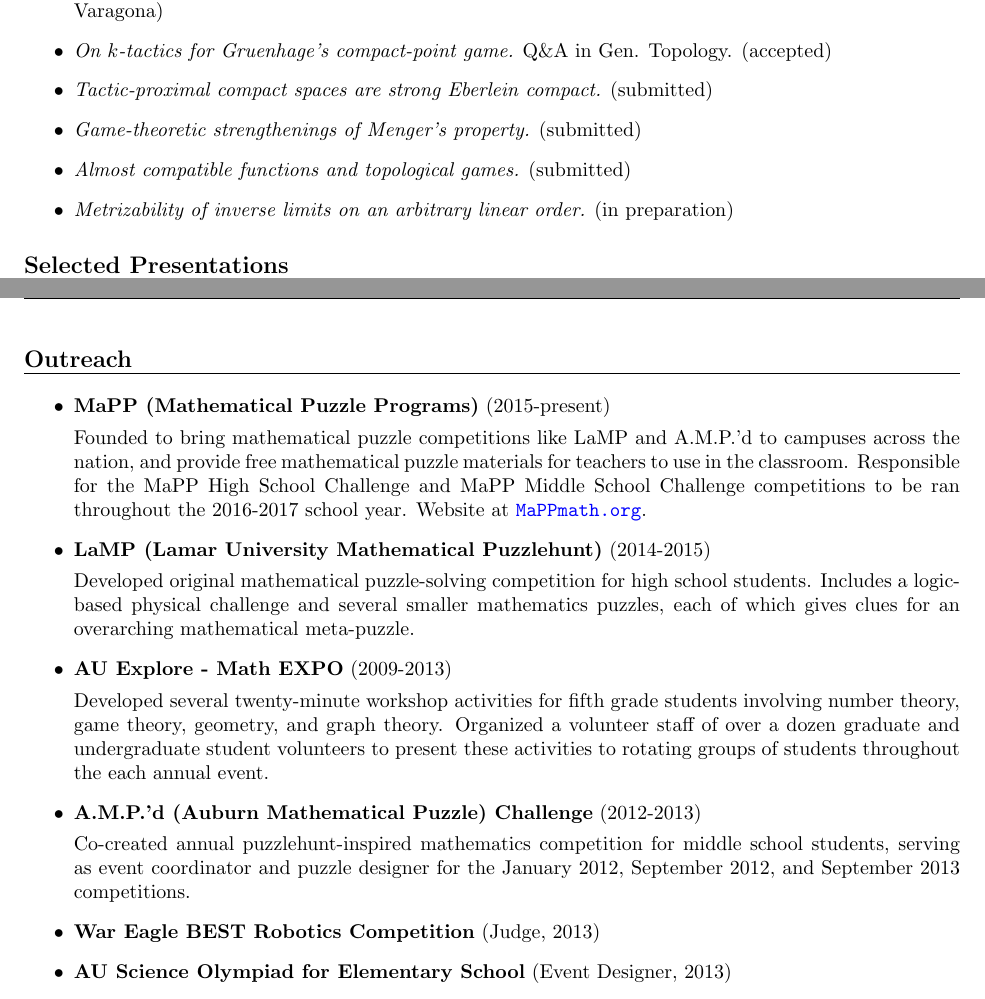
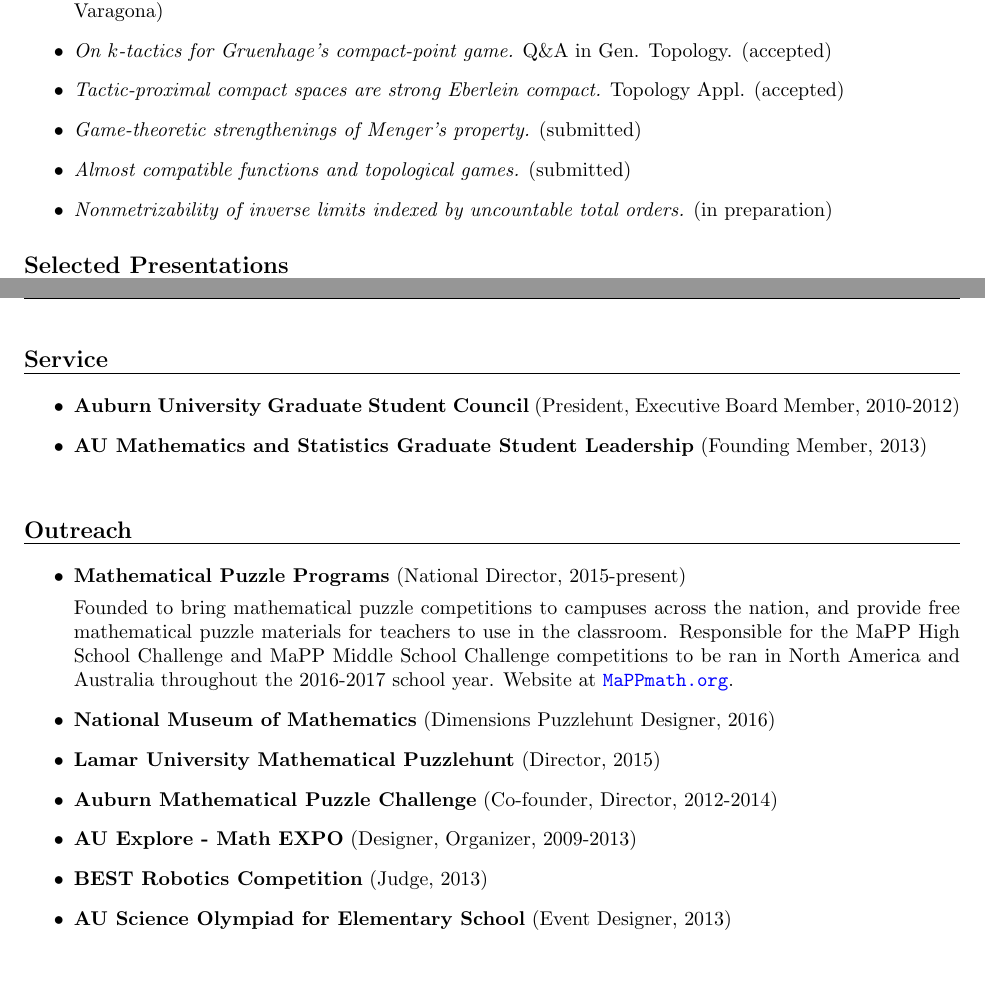
Before and after one commit to StevenClontz/cv, a LaTeX CV (CV.tex): two parts of pages 2 and 4 of 4, joined at a grey line, cut so that both start at the same text, the shorter picture padded with empty space. Compiled offline with pdfLaTeX.

Commit message:
add accepted paper, update service and outreach

```diff
--- a/CV.tex
+++ b/CV.tex
@@ -153,7 +153,7 @@ Phi Kappa Phi, Phi Beta Kappa\\
     Q\&A in Gen. Topology. (accepted)
   \item
     \textit{Tactic-proximal compact spaces are strong Eberlein compact.}
-    (submitted)
+    Topology Appl. (accepted)
   \item
     \textit{Game-theoretic strengthenings of Menger's property.}
     (submitted)
@@ -161,7 +161,7 @@ Phi Kappa Phi, Phi Beta Kappa\\
     \textit{Almost compatible functions and topological games.}
     (submitted)
   \item
-    \textit{Metrizability of inverse limits on an arbitrary linear order.}
+    \textit{Nonmetrizability of inverse limits indexed by uncountable total orders.}
     (in preparation)
 \end{itemize}
 
@@ -367,48 +367,67 @@ Phi Kappa Phi, Phi Beta Kappa\\
 \vfill
 \newpage
 
+\headerText{Service}
+\begin{itemize}
+
+  \item
+    \textbf{Auburn University Graduate Student Council}
+       (President, Executive Board Member, 2010-2012)
+  \item
+    \textbf{AU Mathematics and Statistics Graduate Student Leadership}
+      (Founding Member, 2013)
+
+\end{itemize}
+
+\vfill
+
 
 \headerText{Outreach}
 \begin{itemize}
 
   \item
-    \textbf{MaPP (Mathematical Puzzle Programs)} (2015-present)
+    \textbf{Mathematical Puzzle Programs} (National Director, 2015-present)
 
-    Founded to bring mathematical puzzle competitions like LaMP and A.M.P.'d
+
+    Founded to bring mathematical puzzle competitions
     to campuses across the nation, and provide free mathematical puzzle
     materials for teachers to use in the classroom.
     Responsible for the MaPP High School
     Challenge and MaPP Middle School Challenge competitions to be ran
-    throughout the 2016-2017 school year.
+    in North America and Australia throughout the 2016-2017 school year.
     Website at
     \href{http://www.mappmath.org}{\nolinkurl{MaPPmath.org}}.
 
   \item
-    \textbf{LaMP (Lamar University Mathematical Puzzlehunt)} (2014-2015)
-
-    Developed original mathematical puzzle-solving
-    competition for high school students. Includes a logic-based physical
-    challenge and several smaller mathematics puzzles, each of which gives
-    clues for an overarching mathematical meta-puzzle.
+    \textbf{National Museum of Mathematics}
+        (Dimensions Puzzlehunt Designer, 2016)
 
   \item
-    \textbf{AU Explore - Math EXPO} (2009-2013)
+    \textbf{Lamar University Mathematical Puzzlehunt} (Director, 2015)
 
-    Developed several twenty-minute workshop activities for fifth grade students
-    involving number theory, game theory, geometry, and graph theory.
-    Organized a volunteer staff of over a dozen graduate and undergraduate
-    student volunteers to present these activities to rotating groups
-    of students throughout the each annual event.
+    % Developed original mathematical puzzle-solving
+    % competition for high school students. Includes a logic-based physical
+    % challenge and several smaller mathematics puzzles, each of which gives
+    % clues for an overarching mathematical meta-puzzle.
 
   \item
-    \textbf{A.M.P.'d (Auburn Mathematical Puzzle) Challenge} (2012-2013)
+    \textbf{Auburn Mathematical Puzzle Challenge} (Co-founder, Director, 2012-2014)
 
-    Co-created annual puzzlehunt-inspired mathematics competition for middle
-    school students, serving as event coordinator and puzzle designer for the
-    January 2012, September 2012, and September 2013 competitions.
+    % Co-created annual puzzlehunt-inspired mathematics competition for middle
+    % school students, serving as event coordinator and puzzle designer for the
+    % January 2012, September 2012, and September 2013 competitions.
 
   \item
-    \textbf{War Eagle BEST Robotics Competition} (Judge, 2013)
+    \textbf{AU Explore - Math EXPO} (Designer, Organizer, 2009-2013)
+
+    % Developed several twenty-minute workshop activities for fifth grade students
+    % involving number theory, game theory, geometry, and graph theory.
+    % Organized a volunteer staff of over a dozen graduate and undergraduate
+    % student volunteers to present these activities to rotating groups
+    % of students throughout the each annual event.
+
+  \item
+    \textbf{BEST Robotics Competition} (Judge, 2013)
 
   \item
     \textbf{AU Science Olympiad for Elementary School} (Event Designer, 2013)
```
Also changed, not shown: CV.pdf, CV.tex (4 more changed lines).
